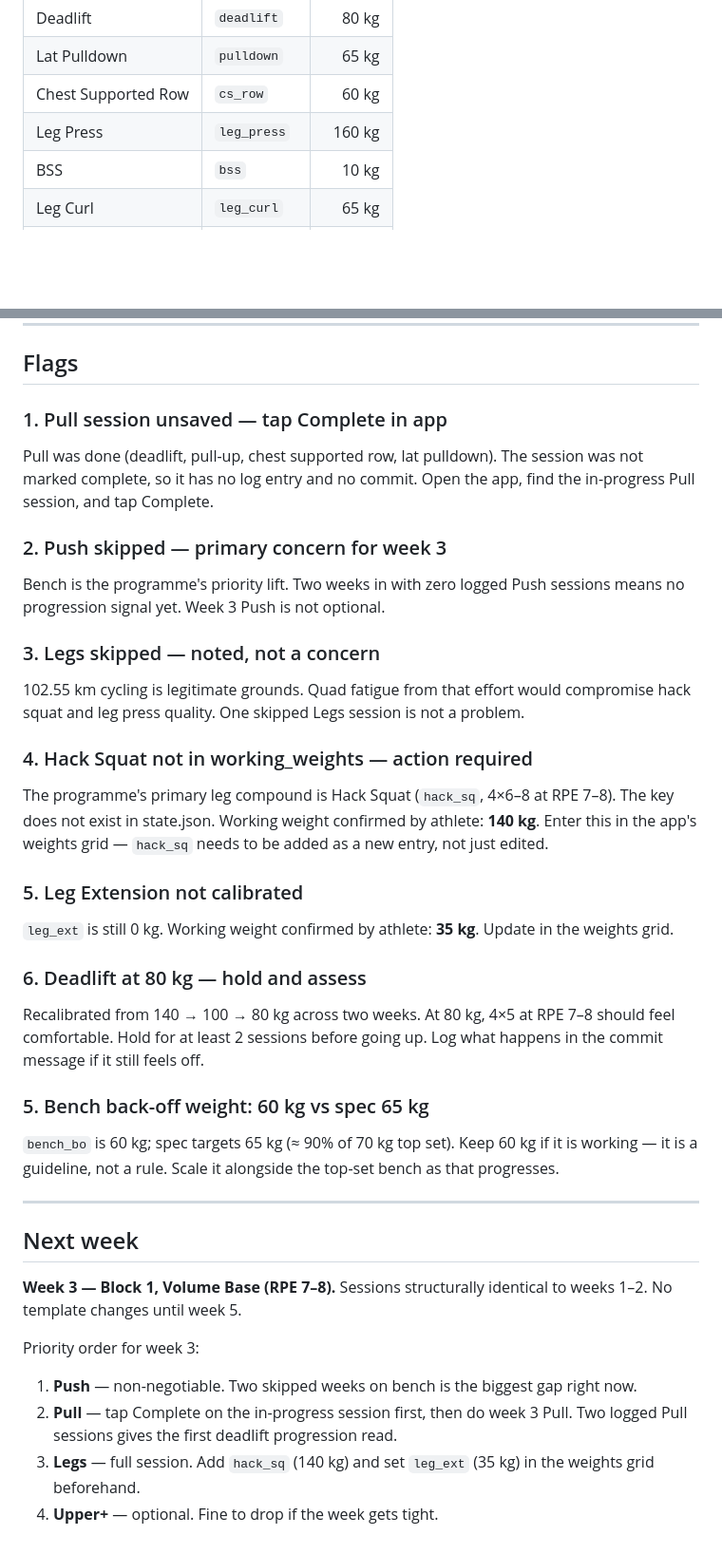
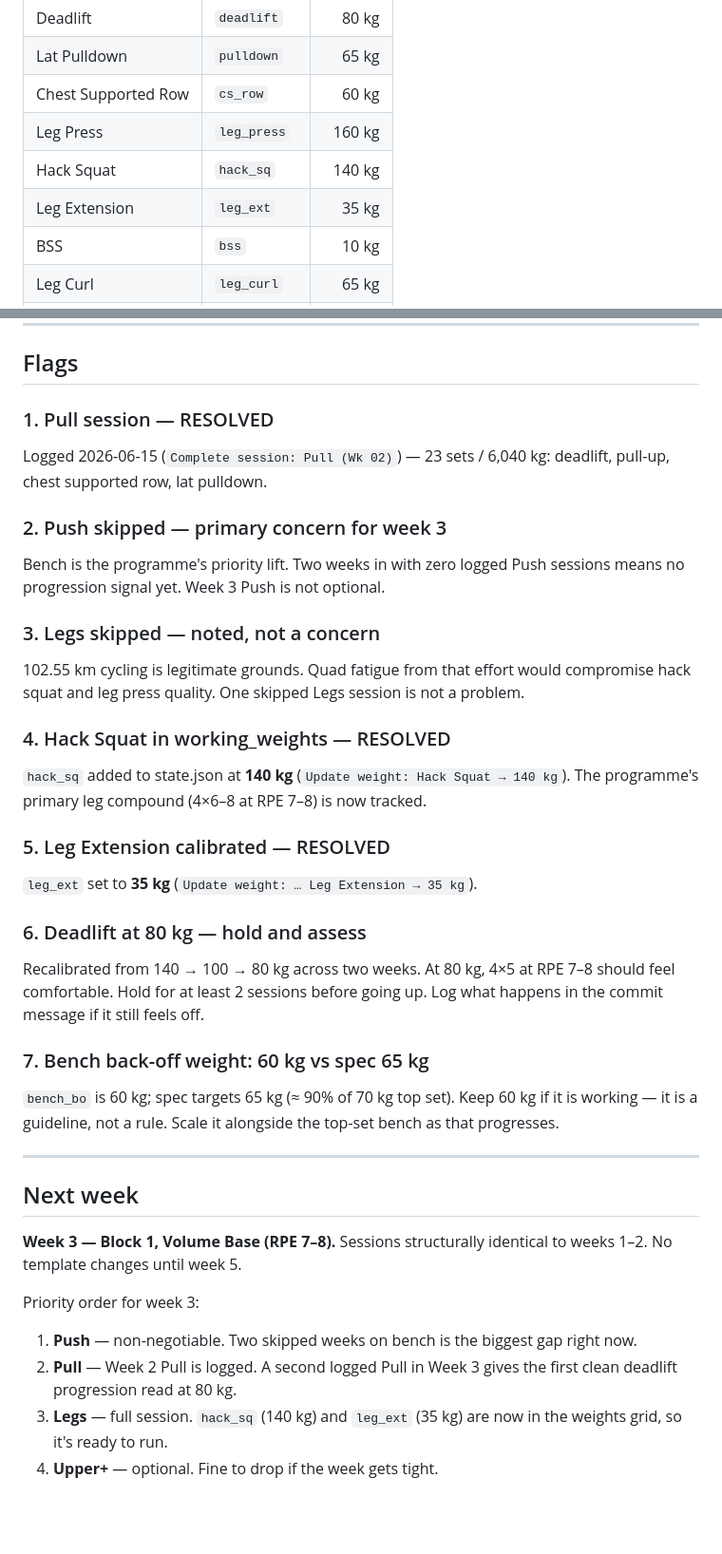
Before and after one commit to 2002Bishwajeet/workout-plan, a Markdown page: docs/checkins/week-02.md, 2 parts joined by grey strips. Shown at 95% size. Rendered like a GitHub page; blank space fills up the shorter version.

Commit message:
Reconcile Week 02 check-in (Pull logged, flags resolved)
Co-Authored-By: Claude Opus 4.8 (1M context) <noreply@anthropic.com>

```diff
--- a/docs/checkins/week-02.md
+++ b/docs/checkins/week-02.md
@@ -45,6 +49,8 @@ With only Upper+ logged this week, no progression triggers fire. Upper+ is a sup
 | Lat Pulldown | `pulldown` | 65 kg |
 | Chest Supported Row | `cs_row` | 60 kg |
 | Leg Press | `leg_press` | 160 kg |
+| Hack Squat | `hack_sq` | 140 kg |
+| Leg Extension | `leg_ext` | 35 kg |
 | BSS | `bss` | 10 kg |
 | Leg Curl | `leg_curl` | 65 kg |
 | BB Curl | `bb_curl` | 25 kg |
@@ -56,9 +62,9 @@ With only Upper+ logged this week, no progression triggers fire. Upper+ is a sup
 
 ## Flags
 
-### 1. Pull session unsaved — tap Complete in app
+### 1. Pull session — RESOLVED
 
-Pull was done (deadlift, pull-up, chest supported row, lat pulldown). The session was not marked complete, so it has no log entry and no commit. Open the app, find the in-progress Pull session, and tap Complete.
+Logged 2026-06-15 (`Complete session: Pull (Wk 02)`) — 23 sets / 6,040 kg: deadlift, pull-up, chest supported row, lat pulldown.
 
 ### 2. Push skipped — primary concern for week 3
 
@@ -68,19 +74,19 @@ Bench is the programme's priority lift. Two weeks in with zero logged Push sessi
 
 102.55 km cycling is legitimate grounds. Quad fatigue from that effort would compromise hack squat and leg press quality. One skipped Legs session is not a problem.
 
-### 4. Hack Squat not in working_weights — action required
+### 4. Hack Squat in working_weights — RESOLVED
 
-The programme's primary leg compound is Hack Squat (`hack_sq`, 4×6–8 at RPE 7–8). The key does not exist in state.json. Working weight confirmed by athlete: **140 kg**. Enter this in the app's weights grid — `hack_sq` needs to be added as a new entry, not just edited.
+`hack_sq` added to state.json at **140 kg** (`Update weight: Hack Squat → 140 kg`). The programme's primary leg compound (4×6–8 at RPE 7–8) is now tracked.
 
-### 5. Leg Extension not calibrated
+### 5. Leg Extension calibrated — RESOLVED
 
-`leg_ext` is still 0 kg. Working weight confirmed by athlete: **35 kg**. Update in the weights grid.
+`leg_ext` set to **35 kg** (`Update weight: … Leg Extension → 35 kg`).
 
 ### 6. Deadlift at 80 kg — hold and assess
 
 Recalibrated from 140 → 100 → 80 kg across two weeks. At 80 kg, 4×5 at RPE 7–8 should feel comfortable. Hold for at least 2 sessions before going up. Log what happens in the commit message if it still feels off.
 
-### 5. Bench back-off weight: 60 kg vs spec 65 kg
+### 7. Bench back-off weight: 60 kg vs spec 65 kg
 
 `bench_bo` is 60 kg; spec targets 65 kg (≈ 90% of 70 kg top set). Keep 60 kg if it is working — it is a guideline, not a rule. Scale it alongside the top-set bench as that progresses.
 
@@ -92,6 +98,6 @@ Recalibrated from 140 → 100 → 80 kg across two weeks. At 80 kg, 4×5 at RPE
 
 Priority order for week 3:
 1. **Push** — non-negotiable. Two skipped weeks on bench is the biggest gap right now.
-2. **Pull** — tap Complete on the in-progress session first, then do week 3 Pull. Two logged Pull sessions gives the first deadlift progression read.
-3. **Legs** — full session. Add `hack_sq` (140 kg) and set `leg_ext` (35 kg) in the weights grid beforehand.
+2. **Pull** — Week 2 Pull is logged. A second logged Pull in Week 3 gives the first clean deadlift progression read at 80 kg.
+3. **Legs** — full session. `hack_sq` (140 kg) and `leg_ext` (35 kg) are now in the weights grid, so it's ready to run.
 4. **Upper+** — optional. Fine to drop if the week gets tight.
```
Also changed, not shown: other parts of docs/checkins/week-02.md (+9 -5 lines).
